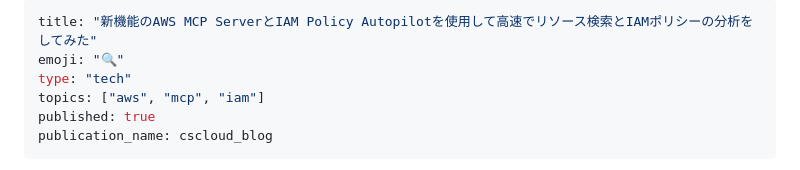
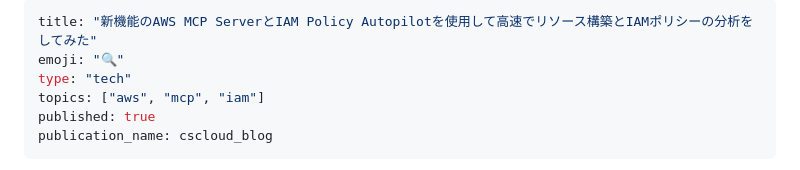
Before and after one commit to Keisuke-Hiraki/public-zenn-connect, a Markdown page: articles/aws-mcp-server-iam-policy-autopilot.md, the part around the change. GitHub-like rendering.

Commit message:
publish aws-mcp

```diff
--- a/articles/aws-mcp-server-iam-policy-autopilot.md
+++ b/articles/aws-mcp-server-iam-policy-autopilot.md
@@ -1,5 +1,5 @@
 ---
-title: "新機能のAWS MCP ServerとIAM Policy Autopilotを使用して高速でリソース検索とIAMポリシーの分析をしてみた"
+title: "新機能のAWS MCP ServerとIAM Policy Autopilotを使用して高速でリソース構築とIAMポリシーの分析をしてみた"
 emoji: "🔍"
 type: "tech"
 topics: ["aws", "mcp", "iam"]
```
